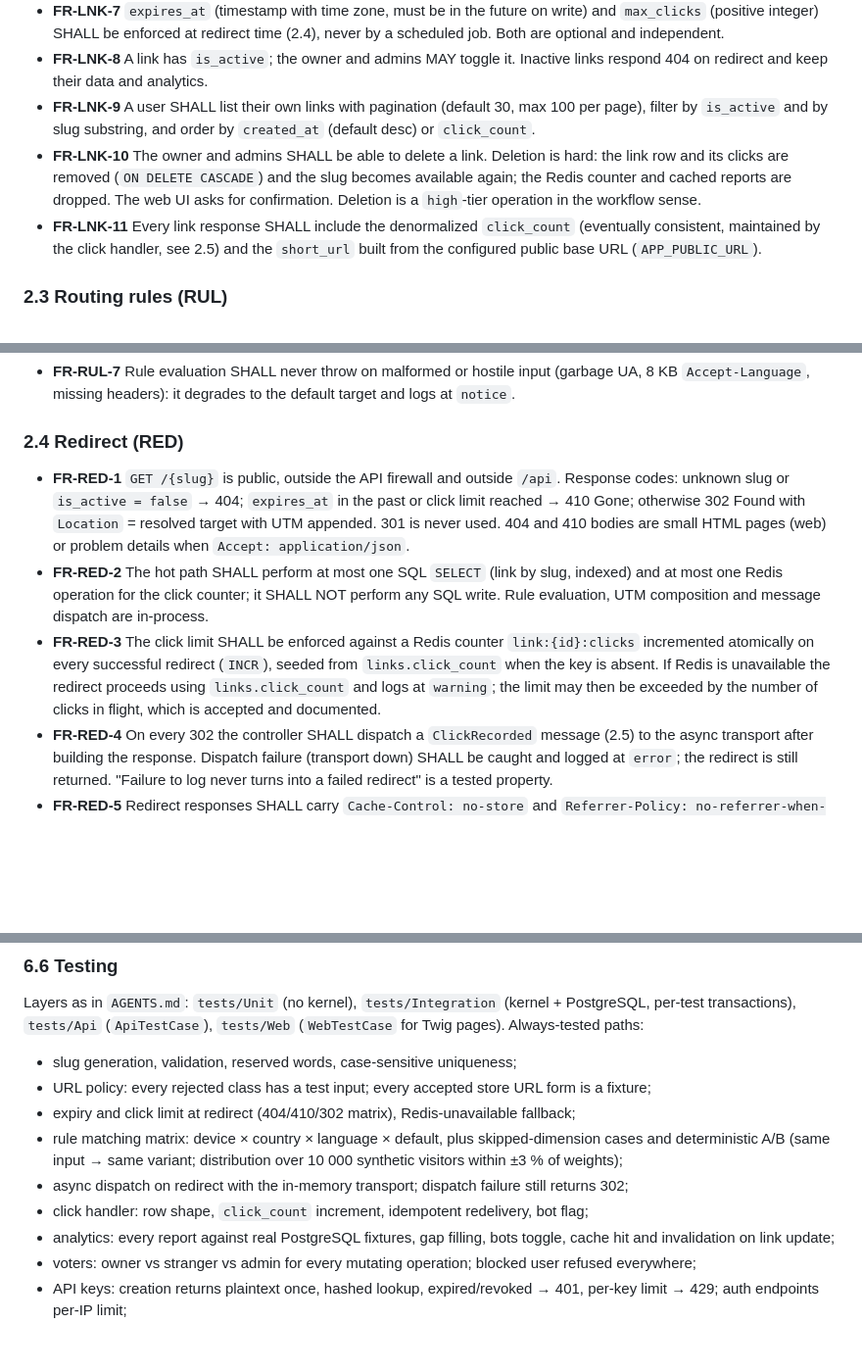
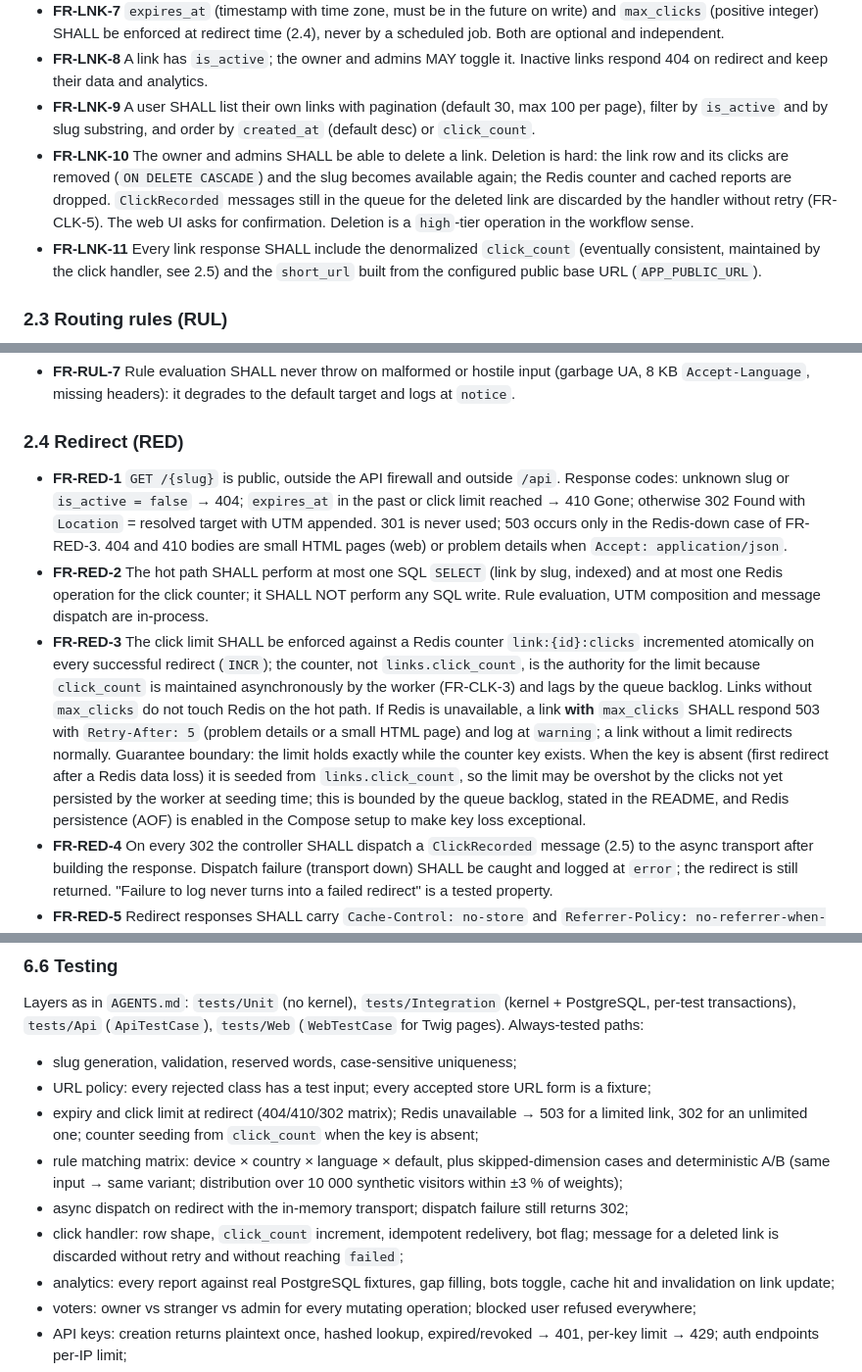
Before and after one commit to Azazu/linkboard, a Markdown page: docs/explanation/requirements.md, 3 parts joined by grey strips. Shown at 98% size. Drawn GitHub-style; blank space fills up the shorter version.

```diff
--- a/docs/explanation/requirements.md
+++ b/docs/explanation/requirements.md
@@ -78,7 +78,7 @@ Requirement ids (`FR-<AREA>-<n>`) are stable references for specs, tasks and tes
 - **FR-LNK-7** `expires_at` (timestamp with time zone, must be in the future on write) and `max_clicks` (positive integer) SHALL be enforced at redirect time (2.4), never by a scheduled job. Both are optional and independent.
 - **FR-LNK-8** A link has `is_active`; the owner and admins MAY toggle it. Inactive links respond 404 on redirect and keep their data and analytics.
 - **FR-LNK-9** A user SHALL list their own links with pagination (default 30, max 100 per page), filter by `is_active` and by slug substring, and order by `created_at` (default desc) or `click_count`.
-- **FR-LNK-10** The owner and admins SHALL be able to delete a link. Deletion is hard: the link row and its clicks are removed (`ON DELETE CASCADE`) and the slug becomes available again; the Redis counter and cached reports are dropped. The web UI asks for confirmation. Deletion is a `high`-tier operation in the workflow sense.
+- **FR-LNK-10** The owner and admins SHALL be able to delete a link. Deletion is hard: the link row and its clicks are removed (`ON DELETE CASCADE`) and the slug becomes available again; the Redis counter and cached reports are dropped. `ClickRecorded` messages still in the queue for the deleted link are discarded by the handler without retry (FR-CLK-5). The web UI asks for confirmation. Deletion is a `high`-tier operation in the workflow sense.
 - **FR-LNK-11** Every link response SHALL include the denormalized `click_count` (eventually consistent, maintained by the click handler, see 2.5) and the `short_url` built from the configured public base URL (`APP_PUBLIC_URL`).
 
 ### 2.3 Routing rules (RUL)
@@ -111,9 +111,9 @@ Requirement ids (`FR-<AREA>-<n>`) are stable references for specs, tasks and tes
 
 ### 2.4 Redirect (RED)
 
-- **FR-RED-1** `GET /{slug}` is public, outside the API firewall and outside `/api`. Response codes: unknown slug or `is_active = false` → 404; `expires_at` in the past or click limit reached → 410 Gone; otherwise 302 Found with `Location` = resolved target with UTM appended. 301 is never used. 404 and 410 bodies are small HTML pages (web) or problem details when `Accept: application/json`.
+- **FR-RED-1** `GET /{slug}` is public, outside the API firewall and outside `/api`. Response codes: unknown slug or `is_active = false` → 404; `expires_at` in the past or click limit reached → 410 Gone; otherwise 302 Found with `Location` = resolved target with UTM appended. 301 is never used; 503 occurs only in the Redis-down case of FR-RED-3. 404 and 410 bodies are small HTML pages (web) or problem details when `Accept: application/json`.
 - **FR-RED-2** The hot path SHALL perform at most one SQL `SELECT` (link by slug, indexed) and at most one Redis operation for the click counter; it SHALL NOT perform any SQL write. Rule evaluation, UTM composition and message dispatch are in-process.
-- **FR-RED-3** The click limit SHALL be enforced against a Redis counter `link:{id}:clicks` incremented atomically on every successful redirect (`INCR`), seeded from `links.click_count` when the key is absent. If Redis is unavailable the redirect proceeds using `links.click_count` and logs at `warning`; the limit may then be exceeded by the number of clicks in flight, which is accepted and documented.
+- **FR-RED-3** The click limit SHALL be enforced against a Redis counter `link:{id}:clicks` incremented atomically on every successful redirect (`INCR`); the counter, not `links.click_count`, is the authority for the limit because `click_count` is maintained asynchronously by the worker (FR-CLK-3) and lags by the queue backlog. Links without `max_clicks` do not touch Redis on the hot path. If Redis is unavailable, a link **with** `max_clicks` SHALL respond 503 with `Retry-After: 5` (problem details or a small HTML page) and log at `warning`; a link without a limit redirects normally. Guarantee boundary: the limit holds exactly while the counter key exists. When the key is absent (first redirect after a Redis data loss) it is seeded from `links.click_count`, so the limit may be overshot by the clicks not yet persisted by the worker at seeding time; this is bounded by the queue backlog, stated in the README, and Redis persistence (AOF) is enabled in the Compose setup to make key loss exceptional.
 - **FR-RED-4** On every 302 the controller SHALL dispatch a `ClickRecorded` message (2.5) to the async transport after building the response. Dispatch failure (transport down) SHALL be caught and logged at `error`; the redirect is still returned. "Failure to log never turns into a failed redirect" is a tested property.
 - **FR-RED-5** Redirect responses SHALL carry `Cache-Control: no-store` and `Referrer-Policy: no-referrer-when-downgrade`, and SHALL NOT set cookies.
 - **FR-RED-6** Anonymous redirects SHALL be rate limited per client IP (default 60/min, sliding window); over the limit → 429 with `Retry-After`.
@@ -349,10 +349,10 @@ Layers as in `AGENTS.md`: `tests/Unit` (no kernel), `tests/Integration` (kernel
 
 - slug generation, validation, reserved words, case-sensitive uniqueness;
 - URL policy: every rejected class has a test input; every accepted store URL form is a fixture;
-- expiry and click limit at redirect (404/410/302 matrix), Redis-unavailable fallback;
+- expiry and click limit at redirect (404/410/302 matrix); Redis unavailable → 503 for a limited link, 302 for an unlimited one; counter seeding from `click_count` when the key is absent;
 - rule matching matrix: device × country × language × default, plus skipped-dimension cases and deterministic A/B (same input → same variant; distribution over 10 000 synthetic visitors within ±3 % of weights);
 - async dispatch on redirect with the in-memory transport; dispatch failure still returns 302;
-- click handler: row shape, `click_count` increment, idempotent redelivery, bot flag;
+- click handler: row shape, `click_count` increment, idempotent redelivery, bot flag; message for a deleted link is discarded without retry and without reaching `failed`;
 - analytics: every report against real PostgreSQL fixtures, gap filling, bots toggle, cache hit and invalidation on link update;
 - voters: owner vs stranger vs admin for every mutating operation; blocked user refused everywhere;
 - API keys: creation returns plaintext once, hashed lookup, expired/revoked → 401, per-key limit → 429; auth endpoints per-IP limit;
```
Also changed, not shown: other parts of docs/explanation/requirements.md (+3 -3 lines), openspec/ROADMAP.md (+1 -1 lines), 1 other file.
